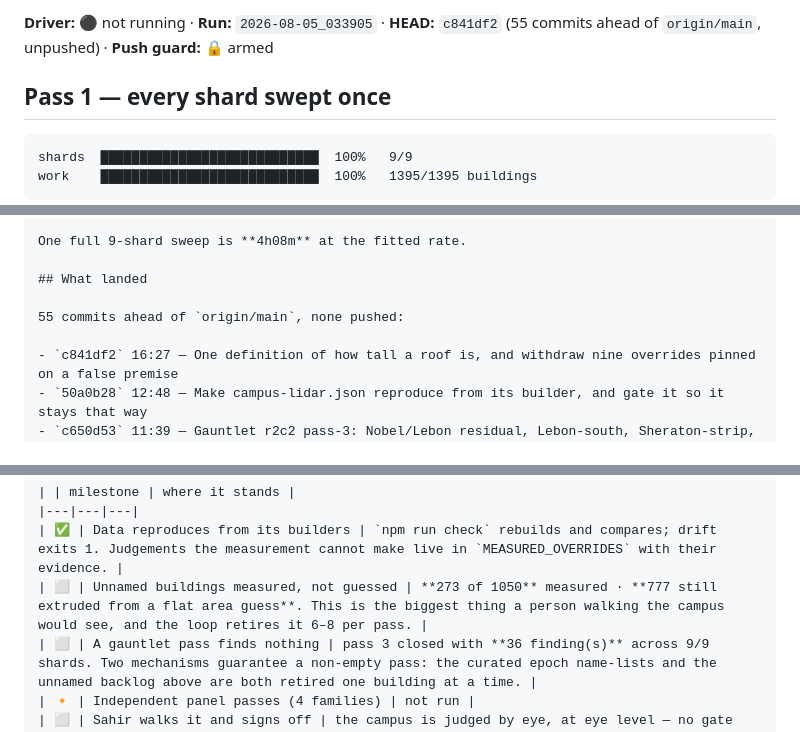
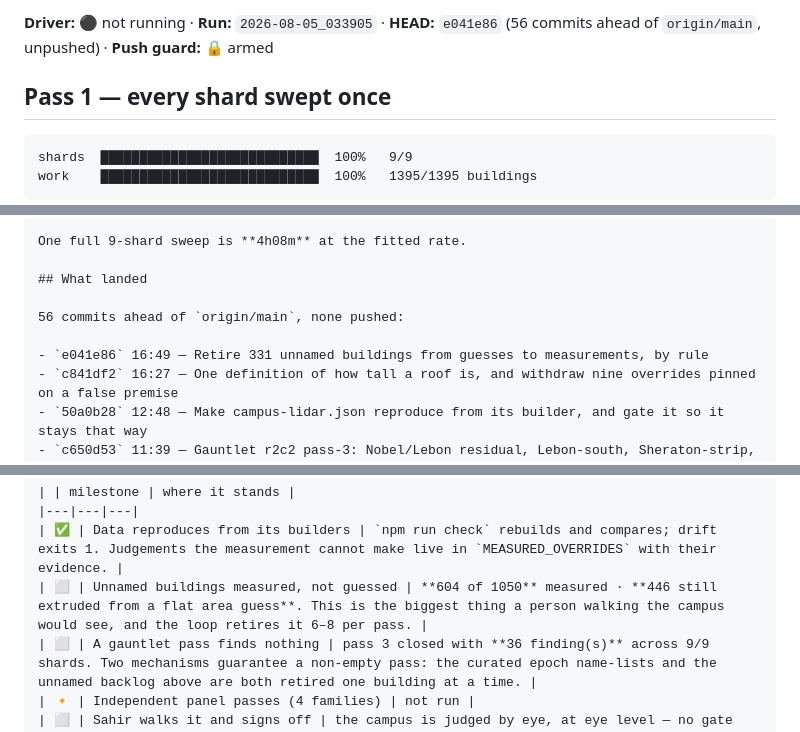
Before and after one commit to SahirSSharma/3D-Modeling-Campus, a Markdown page: gauntlet-loop/PROGRESS.md, 3 parts joined by grey strips. Drawn GitHub-style.

```diff
--- a/gauntlet-loop/PROGRESS.md
+++ b/gauntlet-loop/PROGRESS.md
@@ -4,5 +4,5 @@ _Generated 8/5/2026, 16:30:01 — refreshes every 30 min while the driver is up.
 
-**Driver:** ⚫️ not running   ·   **Run:** `2026-08-05_033905`   ·   **HEAD:** `c841df2` (55 commits ahead of `origin/main`, unpushed)   ·   **Push guard:** 🔒 armed
+**Driver:** ⚫️ not running   ·   **Run:** `2026-08-05_033905`   ·   **HEAD:** `e041e86` (56 commits ahead of `origin/main`, unpushed)   ·   **Push guard:** 🔒 armed
 
 ## Pass 1 — every shard swept once
 
@@ -53,8 +53,9 @@ One full 9-shard sweep is **4h08m** at the fitted rate.
 
 ## What landed
 
-55 commits ahead of `origin/main`, none pushed:
+56 commits ahead of `origin/main`, none pushed:
 
+- `e041e86` 16:49 — Retire 331 unnamed buildings from guesses to measurements, by rule
 - `c841df2` 16:27 — One definition of how tall a roof is, and withdraw nine overrides pinned on a false premise
 - `50a0b28` 12:48 — Make campus-lidar.json reproduce from its builder, and gate it so it stays that way
 - `c650d53` 11:39 — Gauntlet r2c2 pass-3: Nobel/Lebon residual, Lebon-south, Sheraton-strip, UCL courtyard
@@ -151,7 +152,7 @@ One full 9-shard sweep is **4h08m** at the fitted rate.
 | | milestone | where it stands |
 |---|---|---|
 | ✅ | Data reproduces from its builders | `npm run check` rebuilds and compares; drift exits 1. Judgements the measurement cannot make live in `MEASURED_OVERRIDES` with their evidence. |
-| ⬜ | Unnamed buildings measured, not guessed | **273 of 1050** measured · **777 still extruded from a flat area guess**. This is the biggest thing a person walking the campus would see, and the loop retires it 6–8 per pass. |
+| ⬜ | Unnamed buildings measured, not guessed | **604 of 1050** measured · **446 still extruded from a flat area guess**. This is the biggest thing a person walking the campus would see, and the loop retires it 6–8 per pass. |
 | ⬜ | A gauntlet pass finds nothing | pass 3 closed with **36 finding(s)** across 9/9 shards. Two mechanisms guarantee a non-empty pass: the curated epoch name-lists and the unnamed backlog above are both retired one building at a time. |
 | 🔸 | Independent panel passes (4 families) | not run |
 | ⬜ | Sahir walks it and signs off | the campus is judged by eye, at eye level — no gate substitutes for this |
```
Also changed, not shown: other parts of gauntlet-loop/PROGRESS.md (+4 -4 lines), gauntlet-loop/ADJUDICATE-ADDENDUM.md (+51 -0 lines), gauntlet-loop/SCREEN-ADDENDUM.md (+20 -0 lines).
